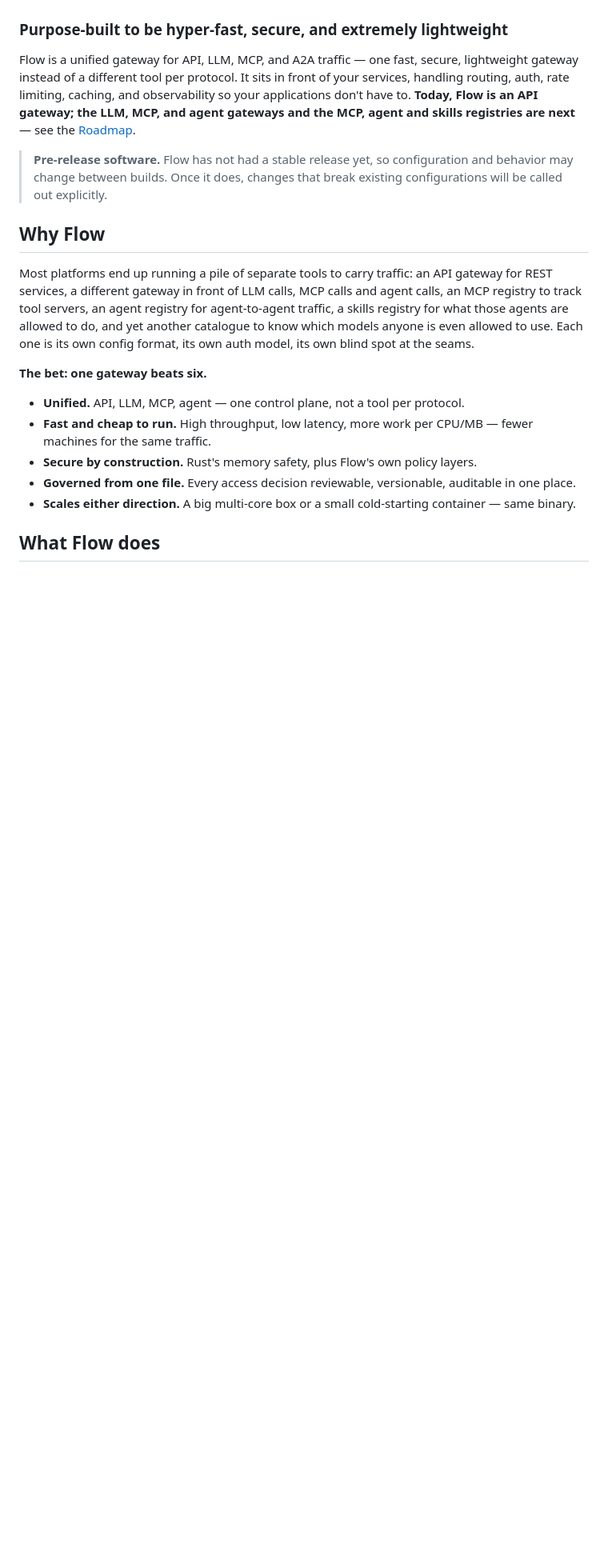
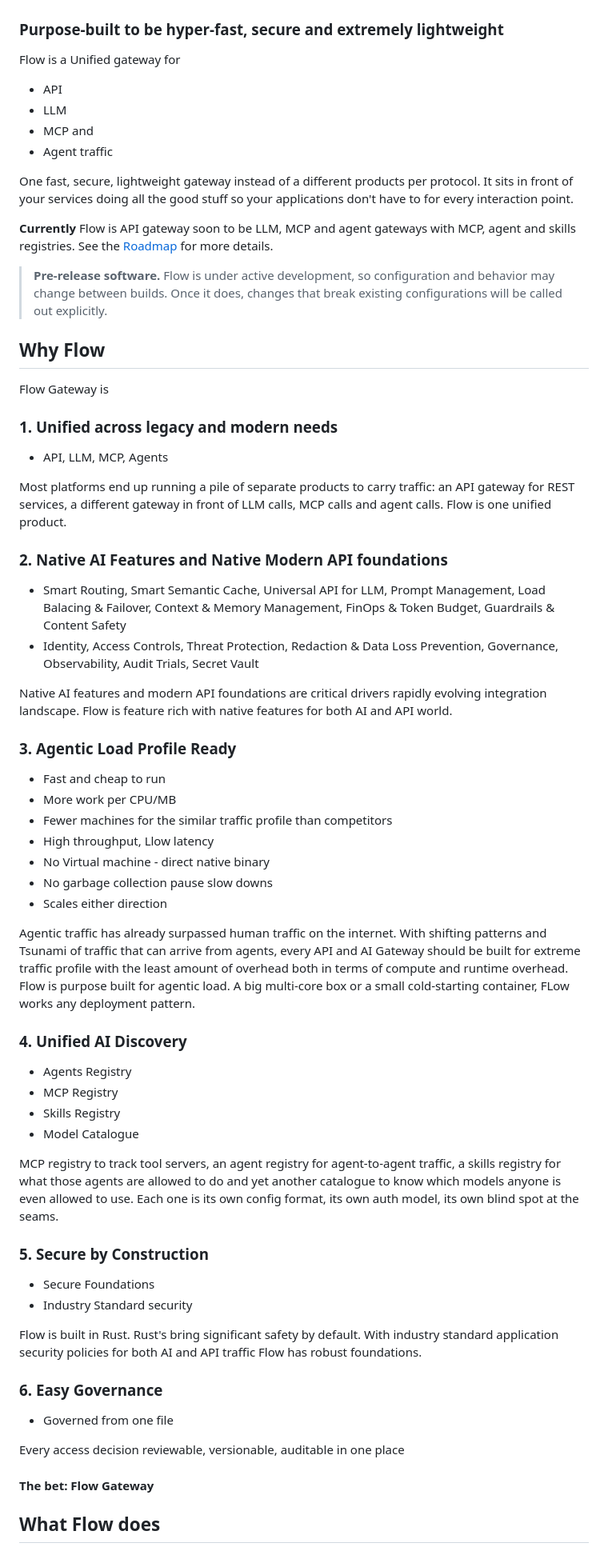
Before and after one commit to kali-dass/flow-docs, a Markdown page: README.md, the part around one of its changes. Shown at 80% size. Rendered like a GitHub page; blank space fills up the shorter version.

```diff
--- a/README.md
+++ b/README.md
@@ -2,24 +2,68 @@
 <h2 align="center">Flow Unified Gateway</h2>
 <h3 align="center"> <br> AI (LLM · MCP · Agent) Gateway & API Gateway<br>With Registry for Skills & Agents<br> And Model Catalogue </h3>
 <p align="center"><img src="images/Flow_Diagram.png" alt="Flow Unified Gateway Overview" /></p>
-<h3>Purpose-built to be hyper-fast, secure, and extremely lightweight</h3>
+<h3>Purpose-built to be hyper-fast, secure and extremely lightweight</h3>
 
 
-Flow is a unified gateway for API, LLM, MCP, and A2A traffic — one fast, secure, lightweight gateway instead of a different tool per protocol. It sits in front of your services, handling routing, auth, rate limiting, caching, and observability so your applications don't have to. **Today, Flow is an API gateway; the LLM, MCP, and agent gateways and the MCP, agent and skills registries are next** — see the [Roadmap](roadmap.md).
+Flow is a Unified gateway for
+- API
+- LLM
+- MCP and
+- Agent traffic
 
-> **Pre-release software.** Flow has not had a stable release yet, so configuration and behavior may change between builds. Once it does, changes that break existing configurations will be called out explicitly.
+One fast, secure, lightweight gateway instead of a different products per protocol. It sits in front of your services doing all the good stuff so your applications don't have to for every interaction point.
+
+**Currently**
+Flow is API gateway soon to be LLM, MCP and agent gateways with MCP, agent and skills registries.
+See the [Roadmap](roadmap.md) for more details.
+
+> **Pre-release software.** Flow is under active development, so configuration and behavior may change between builds. Once it does, changes that break existing configurations will be called out explicitly.
 
 ## Why Flow
 
-Most platforms end up running a pile of separate tools to carry traffic: an API gateway for REST services, a different gateway in front of LLM calls, MCP calls and agent calls, an MCP registry to track tool servers, an agent registry for agent-to-agent traffic, a skills registry for what those agents are allowed to do, and yet another catalogue to know which models anyone is even allowed to use. Each one is its own config format, its own auth model, its own blind spot at the seams.
+Flow Gateway is
+### 1. Unified across legacy and modern needs
+   - API, LLM, MCP, Agents
 
-**The bet: one gateway beats six.**
+Most platforms end up running a pile of separate products to carry traffic: an API gateway for REST services, a different gateway in front of LLM calls, MCP calls and agent calls.  Flow is one unified product.
 
-- **Unified.** API, LLM, MCP, agent — one control plane, not a tool per protocol.
-- **Fast and cheap to run.** High throughput, low latency, more work per CPU/MB — fewer machines for the same traffic.
-- **Secure by construction.** Rust's memory safety, plus Flow's own policy layers.
-- **Governed from one file.** Every access decision reviewable, versionable, auditable in one place.
-- **Scales either direction.** A big multi-core box or a small cold-starting container — same binary.
+### 2. Native AI Features and Native Modern API foundations
+   - Smart Routing, Smart Semantic Cache, Universal API for LLM, Prompt Management, Load Balacing & Failover, Context & Memory Management, FinOps & Token Budget, Guardrails & Content Safety
+   - Identity, Access Controls, Threat Protection, Redaction & Data Loss Prevention, Governance, Observability, Audit Trials, Secret Vault
+
+Native AI features and modern API foundations are critical drivers rapidly evolving integration landscape. Flow is feature rich with native features for both AI and API world.
+
+### 3. Agentic Load Profile Ready
+   - Fast and cheap to run
+   - More work per CPU/MB
+   - Fewer machines for the similar traffic profile than competitors
+   - High throughput, Llow latency
+   - No Virtual machine - direct native binary
+   - No garbage collection pause slow downs
+   - Scales either direction
+
+Agentic traffic has already surpassed human traffic on the internet. With shifting patterns and Tsunami of traffic that can arrive from agents, every API and AI Gateway should be built for extreme traffic profile with the least amount of overhead both in terms of compute and runtime overhead. Flow is purpose built for agentic load. A big multi-core box or a small cold-starting container, FLow works any deployment pattern.
+
+### 4. Unified AI Discovery
+   - Agents Registry
+   - MCP Registry
+   - Skills Registry
+   - Model Catalogue
+
+MCP registry to track tool servers, an agent registry for agent-to-agent traffic, a skills registry for what those agents are allowed to do and yet another catalogue to know which models anyone is even allowed to use. Each one is its own config format, its own auth model, its own blind spot at the seams.
+
+### 5. Secure by Construction
+   - Secure Foundations
+   - Industry Standard security
+
+Flow is built in Rust. Rust's bring significant safety by default. With industry standard application security policies for both AI and API traffic Flow has robust foundations.
+
+### 6. Easy Governance
+   - Governed from one file
+
+Every access decision reviewable, versionable, auditable in one place
+
+#### The bet: Flow Gateway
 
 ## What Flow does
 
```
Also changed, not shown: other parts of README.md (+61 -38 lines), license.md (+26 -26 lines), images/flow_start_cli.jpg (added).
